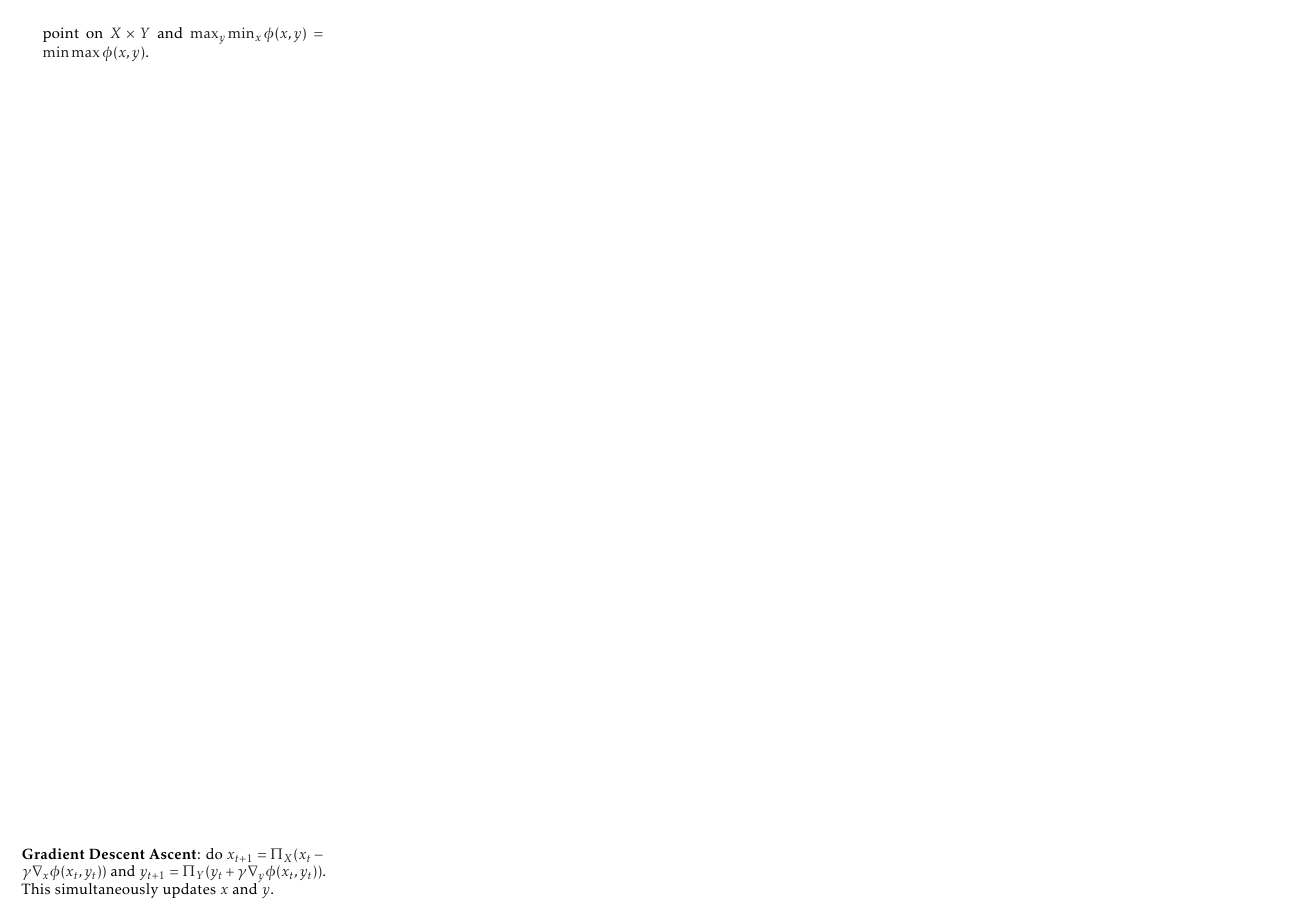
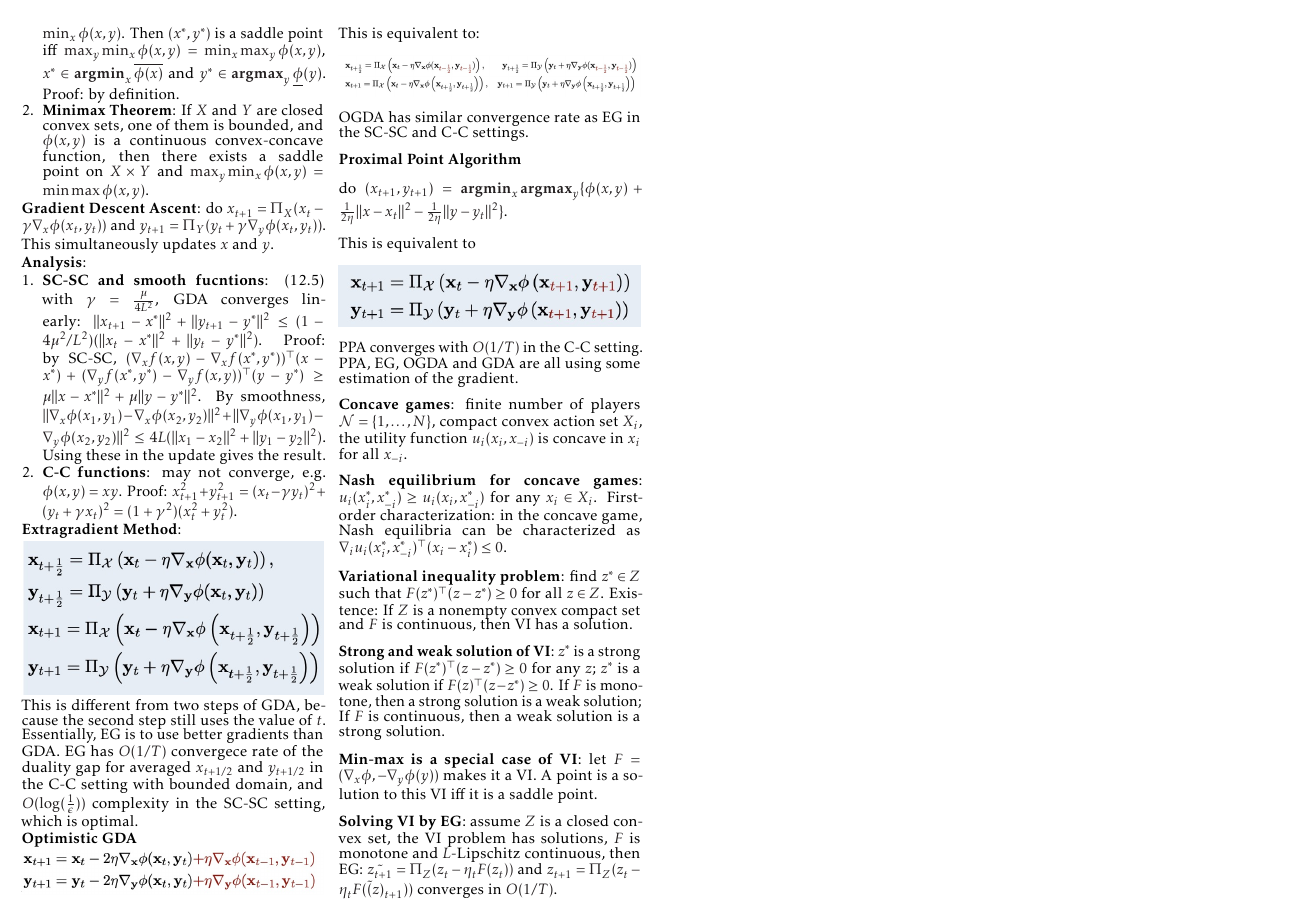
Before and after one commit to AlgebraLoveme/ODS-cheatsheet, a LaTeX document (main.tex, which reads sections/min-max.tex): page 8 of 8. The pictures show the PDF file main.pdf that the author committed with the source.

Commit message:
complete draft

```diff
--- a/sections/min-max.tex
+++ b/sections/min-max.tex
@@ -17,3 +19,47 @@ The min-max problem is defined as $\min_{x\in X} \max_{y \in Y} \phi(x,y)$.
 \end{enumerate}
 
 \textbf{Gradient Descent Ascent}: do $x_{t+1} = \Pi_X(x_t - \gamma \nabla_x \phi(x_t, y_t))$ and $y_{t+1} = \Pi_Y (y_t + \gamma \nabla_y \phi(x_t, y_t))$. This simultaneously updates $x$ and $y$.
+
+\textbf{Analysis}:
+\begin{enumerate}
+    \item \textbf{SC-SC and smooth fucntions}: (12.5) with $\gamma = \frac{\mu}{4L^2}$, GDA converges linearly: $\|x_{t+1} - x^*\|^2 + \|y_{t+1} - y^*\|^2 \le (1-4\mu^2/L^2)(\|x_t - x^*\|^2 + \|y_t - y^*\|^2)$. Proof: by SC-SC, $(\nabla_x f(x,y) - \nabla_x f(x^*, y^*))^\top (x - x^*) + (\nabla_y f(x^*, y^*) - \nabla_y f(x,y))^\top (y-y^*) \ge \mu\|x - x^*\|^2 + \mu\|y-y^*\|^2$. By smoothness, $\|\nabla_x \phi(x_1, y_1) - \nabla_x \phi(x_2, y_2)\|^2 + \|\nabla_y \phi(x_1, y_1) - \nabla_y \phi(x_2, y_2)\|^2 \le 4L(\|x_1 - x_2\|^2 + \|y_1 - y_2\|^2)$. Using these in the update gives the result.
+    \item \textbf{C-C functions}: may not converge, e.g. $\phi(x,y) = xy$. Proof: $x_{t+1}^2 + y_{t+1}^2 = (x_t - \gamma y_t)^2 + (y_t + \gamma x_t)^2 = (1+\gamma^2)(x_t^2 + y_t^2)$.
+\end{enumerate}
+
+\textbf{Extragradient Method}:
+
+\includegraphics[width=\linewidth]{imgs/EG.jpg}
+
+This is different from two steps of GDA, because the second step still uses the value of $t$. Essentially, EG is to use better gradients than GDA. EG has $O(1/T)$ convergece rate of the duality gap for averaged $x_{t+1/2}$ and $y_{t+1/2}$ in the C-C setting with bounded domain, and $O(\log(\frac{1}{\epsilon}))$ complexity in the SC-SC setting, which is optimal.
+
+\textbf{Optimistic GDA}
+
+\includegraphics[width=\linewidth]{imgs/OGDA.jpg}
+
+This is equivalent to:
+
+\includegraphics[width=\linewidth]{imgs/OGDA2.jpg}
+
+OGDA has similar convergence rate as EG in the SC-SC and C-C settings.
+
+\textbf{Proximal Point Algorithm}
+
+do $(x_{t+1}, y_{t+1}) = \argmin_x \argmax_y \{\phi(x,y) + \frac{1}{2\eta} \|x-x_t\|^2 - \frac{1}{2\eta} \|y - y_t\|^2\}$.
+
+This is equivalent to
+
+\includegraphics[width=\linewidth]{imgs/PPA.jpg}
+
+PPA converges with $O(1/T)$ in the C-C setting. PPA, EG, OGDA and GDA are all using some estimation of the gradient.
+
+\textbf{Concave games}: finite number of players $\mathcal{N} = \{1,\dots,N\}$, compact convex action set $X_i$, the utility function $u_i(x_i, x_{-i})$ is concave in $x_i$ for all $x_{-i}$.
+
+\textbf{Nash equilibrium for concave games}: $u_i(x^*_i, x^*_{-i}) \ge u_i(x_i, x^*_{-i})$ for any $x_i \in X_i$. First-order characterization: in the concave game, Nash equilibria can be characterized as $\nabla_i u_i(x^*_i, x^*_{-i})^\top (x_i-x^*_i) \le 0$.
+
+\textbf{Variational inequality problem}: find $z^* \in Z$ such that $F(z^*)^\top (z-z^*) \ge 0$ for all $z \in Z$. Existence: If $Z$ is a nonempty convex compact set and $F$ is continuous, then VI has a solution.
+
+\textbf{Strong and weak solution of VI}: $z^*$ is a strong solution if $F(z^*)^\top (z-z^*) \ge 0$ for any $z$; $z^*$ is a weak solution if $F(z)^\top (z-z^*) \ge 0$. If $F$ is monotone, then a strong solution is a weak solution; If $F$ is continuous, then a weak solution is a strong solution.
+
+\textbf{Min-max is a special case of VI}: let $F = (\nabla_x \phi, -\nabla_y \phi(y))$ makes it a VI. A point is a solution to this VI iff it is a saddle point.
+
+\textbf{Solving VI by EG}: assume $Z$ is a closed convex set, the VI problem has solutions, $F$ is monotone and $L$-Lipschitz continuous, then EG: $\tilde{z_{t+1}} = \Pi_Z(z_t - \eta_t F(z_t))$ and $z_{t+1} = \Pi_Z(z_t - \eta_t F(\tilde(z)_{t+1}))$ converges in $O(1/T)$.
```
Also changed, not shown: main.tex (+1 -1 lines), imgs/EG.jpg (added), imgs/OGDA.jpg (added), imgs/OGDA2.jpg (added), imgs/PPA.jpg (added), main.pdf, sections/min-max.tex (2 more changed lines), 3 other files.
